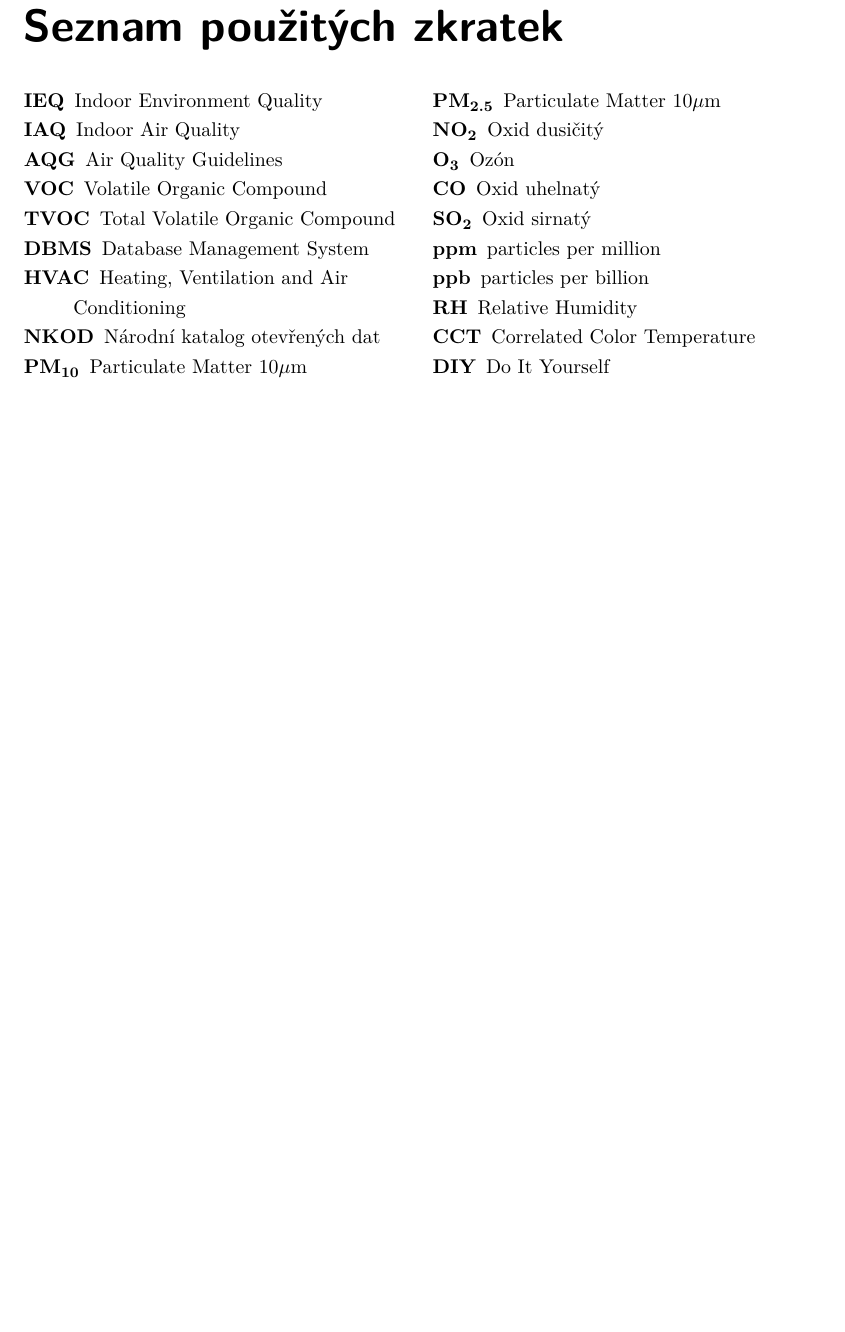
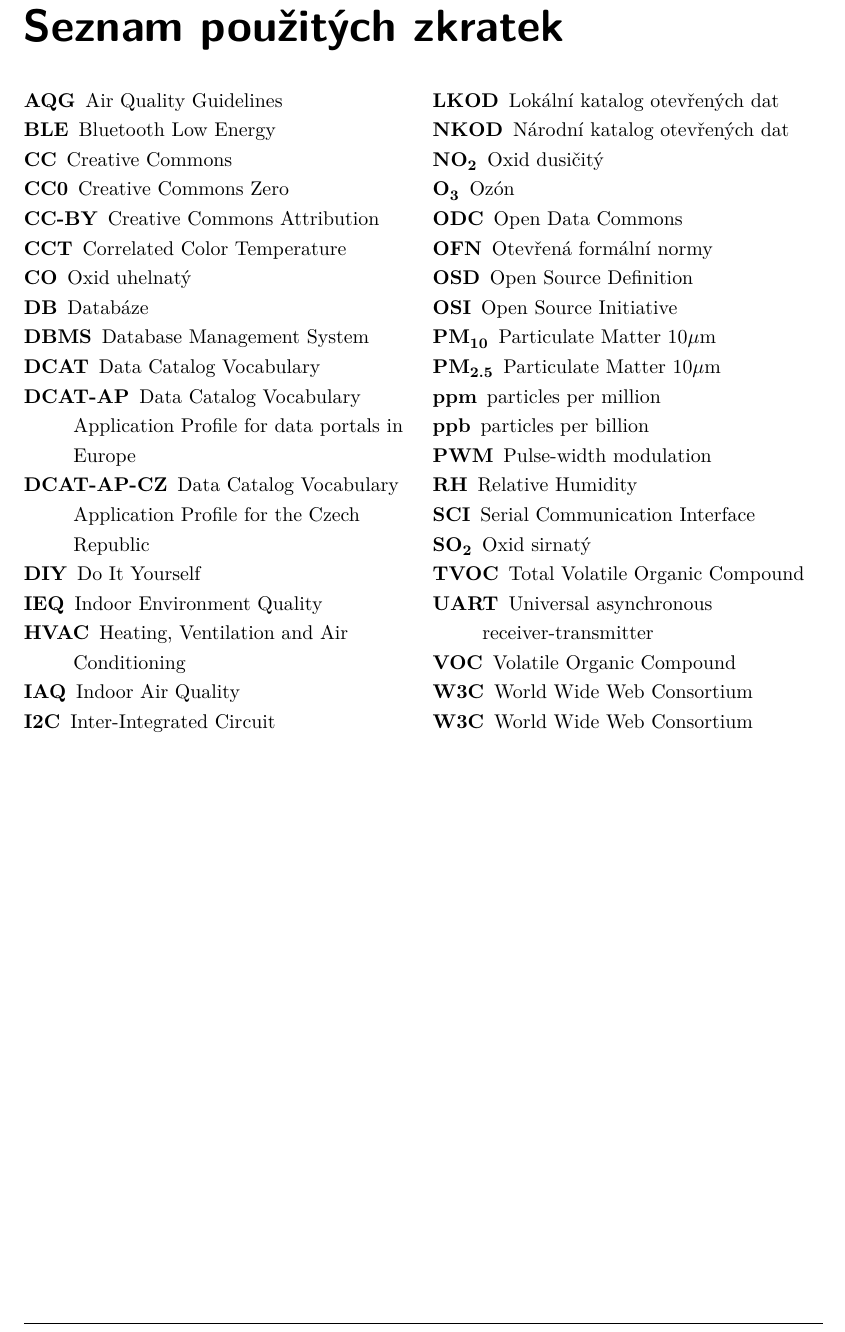
Before and after one commit to MrLogEN/BP, a LaTeX thesis (prace.tex, which reads zkratky.tex): part of page 10 of 83, cut so that both start at the same text, the shorter picture padded with empty space. Compiled offline with pdfLaTeX.

Commit message:
Update abbreviations

```diff
--- a/zkratky.tex
+++ b/zkratky.tex
@@ -3,24 +3,43 @@
 \begin{multicols}{2}
 \raggedright
 \begin{description}
- \item[IEQ] Indoor Environment Quality
+ \item[AQG] Air Quality Guidelines
+ \item[BLE] Bluetooth Low Energy
+ \item[CC] Creative Commons
+ \item[CC0] Creative Commons Zero
+ \item[CC-BY] Creative Commons Attribution
+ \item[CCT] Correlated Color Temperature
+ \item[CO] Oxid uhelnatý
+ \item[DB] Databáze
+ \item[DBMS] Database Management System
+ \item[DCAT] Data Catalog Vocabulary
+ \item[DCAT-AP] Data Catalog Vocabulary Application Profile for data portals in Europe
+ \item[DCAT-AP-CZ] Data Catalog Vocabulary Application Profile for the Czech Republic
+ \item[DIY] Do It Yourself\item[IEQ] Indoor Environment Quality
+ \item[HVAC] Heating, Ventilation and Air Conditioning
  \item[IAQ] Indoor Air Quality
- \item[AQG] Air Quality Guidelines
- \item[VOC] Volatile Organic Compound
- \item[TVOC] Total Volatile Organic Compound
- \item[DBMS] Database Management System
- \item[HVAC] Heating, Ventilation and Air Conditioning
+ \item[I2C] Inter-Integrated Circuit
+ \item[LKOD] Lokální katalog otevřených dat
  \item[NKOD] Národní katalog otevřených dat
+ \item[NO\textsubscript{2}] Oxid dusičitý
+ \item[O\textsubscript{3}] Ozón
+ \item[ODC] Open Data Commons
+ \item[OFN] Otevřená formální normy
+ \item[OSD] Open Source Definition
+ \item[OSI] Open Source Initiative
  \item[PM\textsubscript{10}] Particulate Matter $10\mu\text{m}$
  \item[PM\textsubscript{2.5}] Particulate Matter $10\mu\text{m}$
- \item [NO\textsubscript{2}] Oxid dusičitý
- \item [O\textsubscript{3}] Ozón
- \item [CO] Oxid uhelnatý
- \item [SO\textsubscript{2}] Oxid sirnatý
- \item [ppm] particles per million
- \item [ppb] particles per billion
- \item [RH] Relative Humidity
- \item[CCT] Correlated Color Temperature
- \item[DIY] Do It Yourself
+ \item[ppm] particles per million
+ \item[ppb] particles per billion
+ \item[PWM] Pulse-width modulation
+ \item[RH] Relative Humidity
+ \item[SCI] Serial Communication Interface
+ \item[SO\textsubscript{2}] Oxid sirnatý
+ \item[TVOC] Total Volatile Organic Compound
+ \item[UART] Universal asynchronous receiver-transmitter
+ \item[VOC] Volatile Organic Compound
+ \item[W3C] World Wide Web Consortium
+ \item[W3C] World Wide Web Consortium
+
 \end{description}
 \end{multicols}
```
